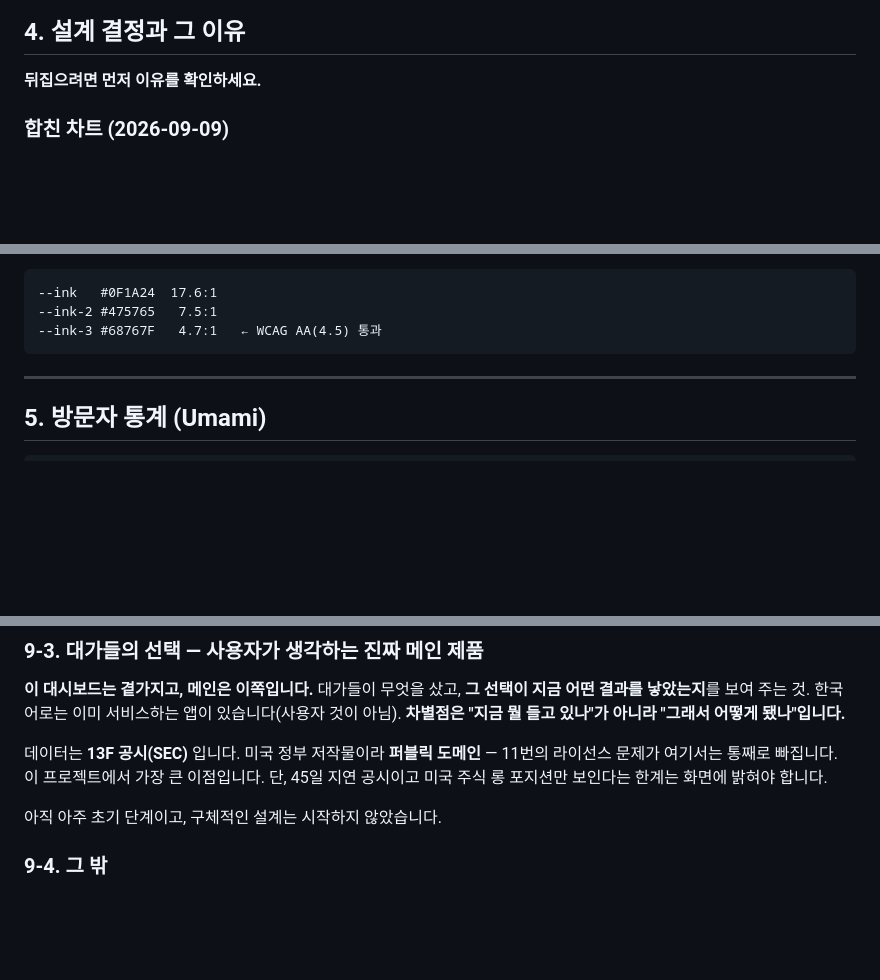
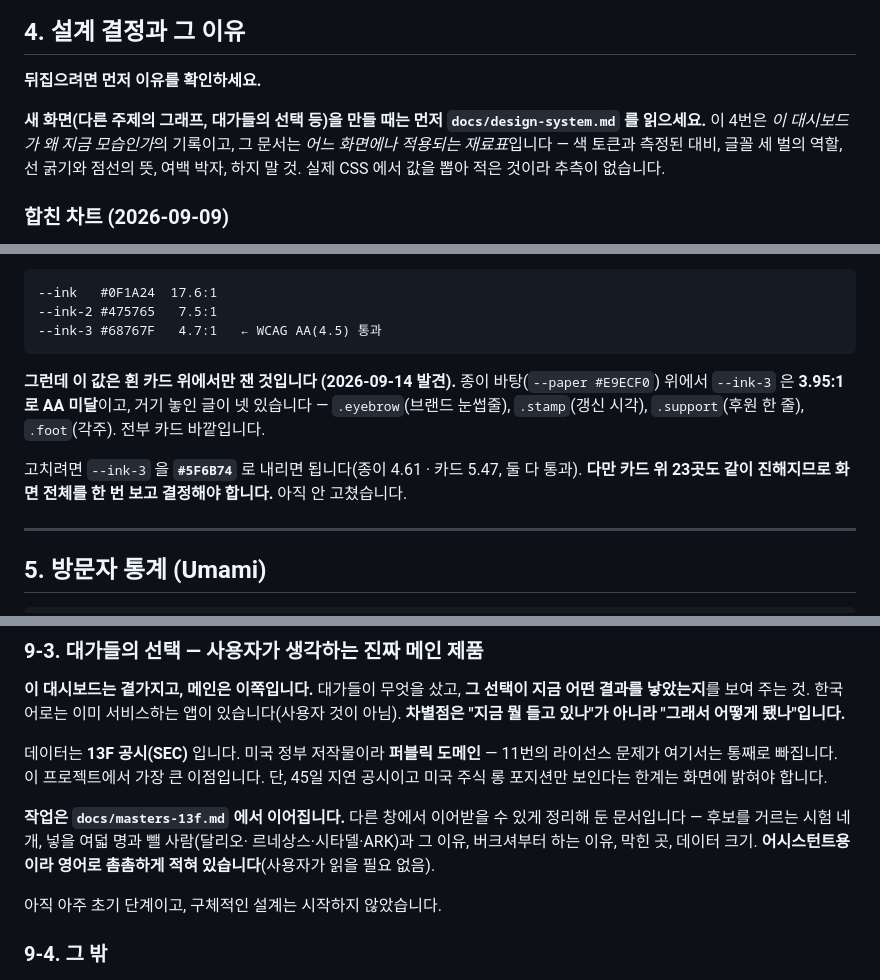
Before and after one commit to Snoring-Prince/timing, a Markdown page: CLAUDE.md, 3 parts joined by grey strips. GitHub-like rendering; blank space fills up the shorter version.

````diff
--- a/CLAUDE.md
+++ b/CLAUDE.md
@@ -262,6 +265,12 @@ fng  CNN F&G 2011-01-07 ~ 2026-09-08   1,790행
 ## 4. 설계 결정과 그 이유
 
 **뒤집으려면 먼저 이유를 확인하세요.**
+
+**새 화면(다른 주제의 그래프, 대가들의 선택 등)을 만들 때는 먼저
+`docs/design-system.md` 를 읽으세요.** 이 4번은 *이 대시보드가 왜 지금 모습인가*의
+기록이고, 그 문서는 *어느 화면에나 적용되는 재료표*입니다 — 색 토큰과 측정된 대비,
+글꼴 세 벌의 역할, 선 굵기와 점선의 뜻, 여백 박자, 하지 말 것.
+실제 CSS 에서 값을 뽑아 적은 것이라 추측이 없습니다.
 
 ### 합친 차트 (2026-09-09)
 
@@ -475,6 +484,15 @@ SPY 는 1993년입니다. 수수료 차이(0.0945% vs 0.03%)보다 **표본 17
 --ink-2 #475765   7.5:1
 --ink-3 #68767F   4.7:1   ← WCAG AA(4.5) 통과
 ```
+
+**그런데 이 값은 흰 카드 위에서만 잰 것입니다 (2026-09-14 발견).**
+종이 바탕(`--paper #E9ECF0`) 위에서 `--ink-3` 은 **3.95:1 로 AA 미달**이고,
+거기 놓인 글이 넷 있습니다 — `.eyebrow`(브랜드 눈썹줄), `.stamp`(갱신 시각),
+`.support`(후원 한 줄), `.foot`(각주). 전부 카드 바깥입니다.
+
+고치려면 `--ink-3` 을 **`#5F6B74`** 로 내리면 됩니다(종이 4.61 · 카드 5.47, 둘 다 통과).
+**다만 카드 위 23곳도 같이 진해지므로 화면 전체를 한 번 보고 결정해야 합니다.**
+아직 안 고쳤습니다.
 
 ---
 
@@ -1051,6 +1069,11 @@ spx 764.29  ndx 714.88  vix 15.84  fng 33      (2026-09-13 02:34, 장 닫힘)
 11번의 라이선스 문제가 여기서는 통째로 빠집니다. 이 프로젝트에서 가장 큰 이점입니다.
 단, 45일 지연 공시이고 미국 주식 롱 포지션만 보인다는 한계는 화면에 밝혀야 합니다.
 
+**작업은 `docs/masters-13f.md` 에서 이어집니다.** 다른 창에서 이어받을 수 있게
+정리해 둔 문서입니다 — 후보를 거르는 시험 네 개, 넣을 여덟 명과 뺄 사람(달리오·
+르네상스·시타델·ARK)과 그 이유, 버크셔부터 하는 이유, 막힌 곳, 데이터 크기.
+**어시스턴트용이라 영어로 촘촘하게 적혀 있습니다**(사용자가 읽을 필요 없음).
+
 아직 아주 초기 단계이고, 구체적인 설계는 시작하지 않았습니다.
 
 ### 9-4. 그 밖
````
Also changed, not shown: other parts of CLAUDE.md (+3 -0 lines), docs/design-system.md (added, +396 -0 lines), docs/masters-13f.md (added, +246 -0 lines).
